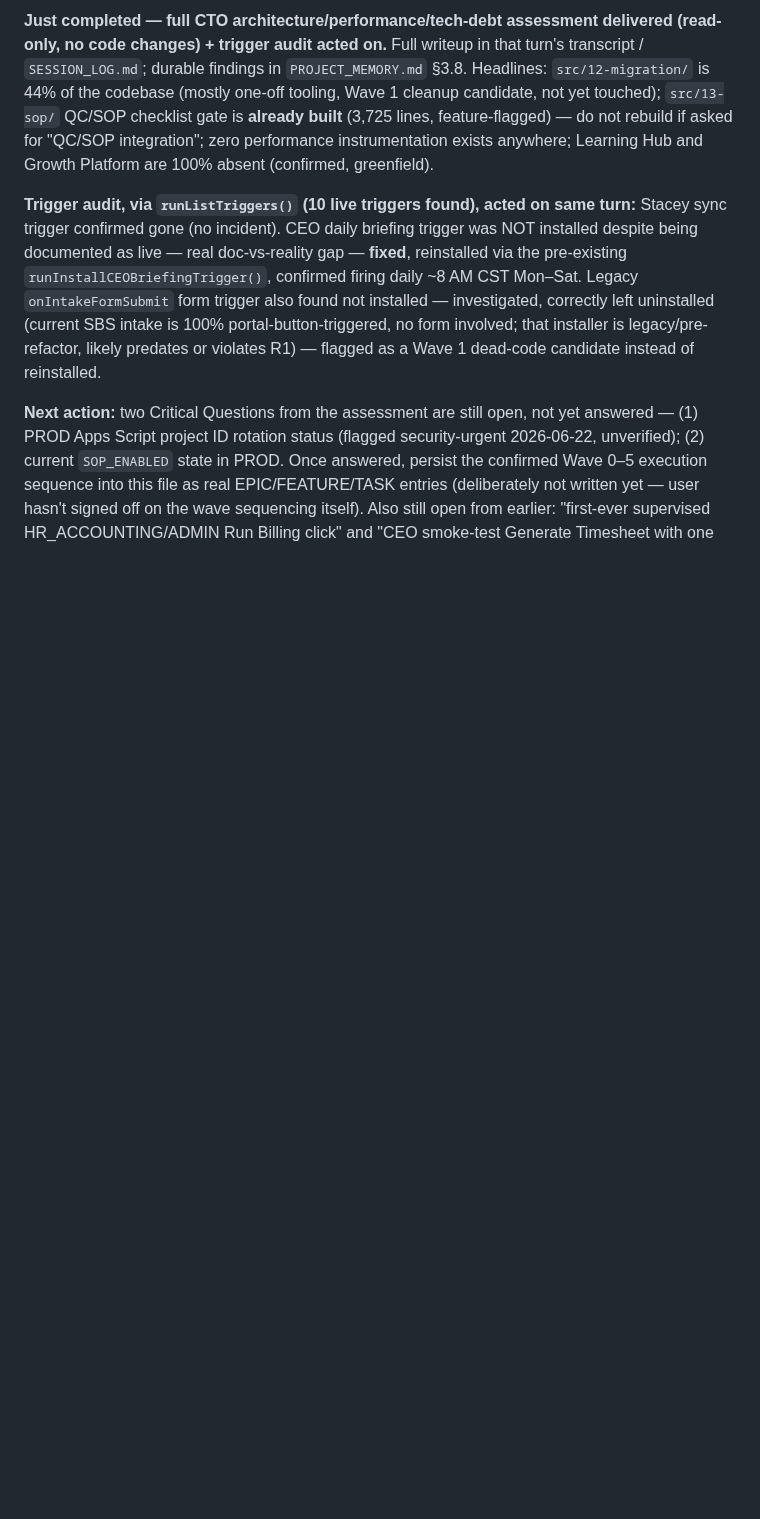
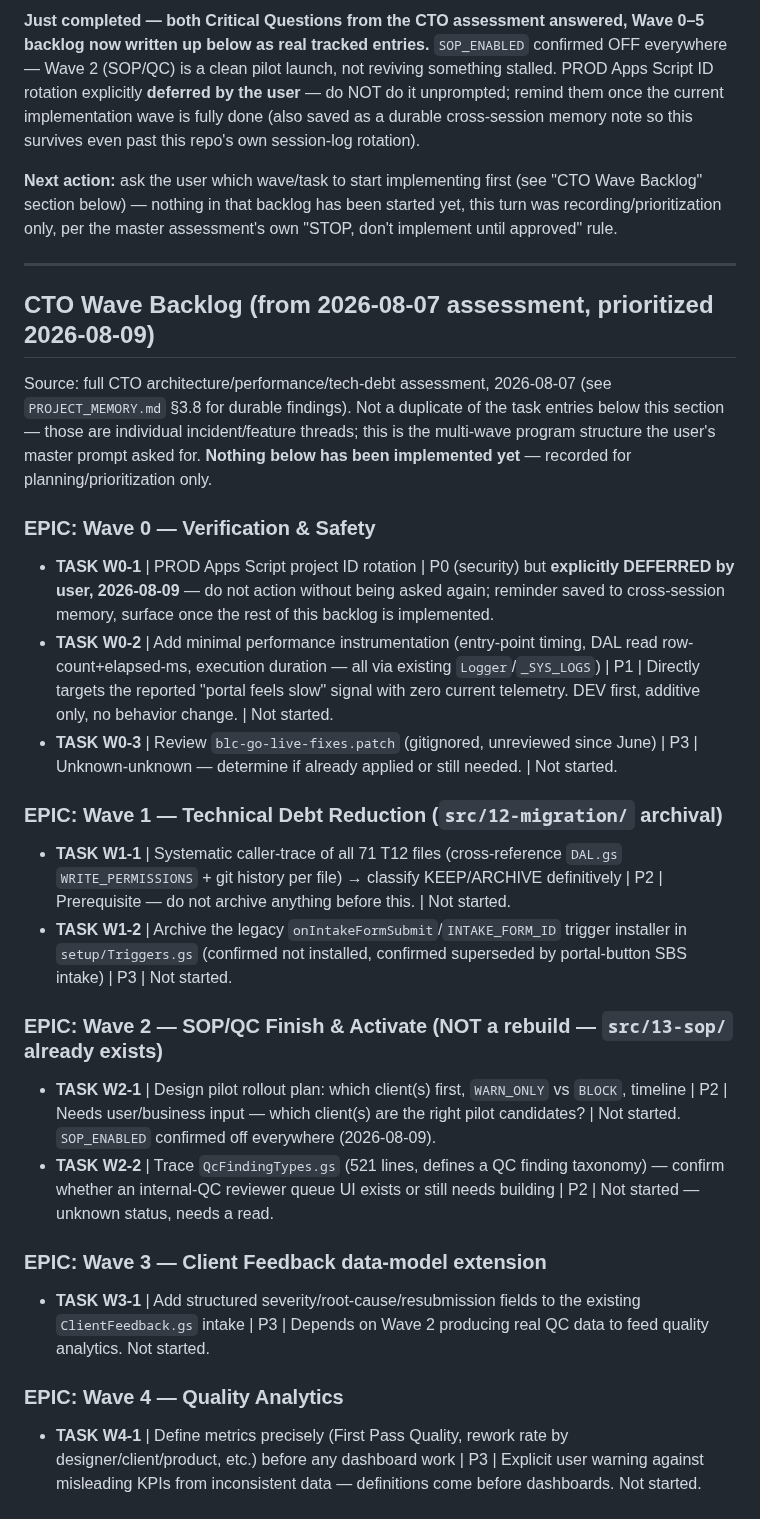
Before and after one commit to blccanada2026-lang/BLC-Automation, a Markdown page: CTO_TASK_QUEUE.md, the part around one of its changes. GitHub-like rendering; blank space fills up the shorter version.

Commit message:
Write CTO Wave 0-5 backlog into task queue as real tracked entries
Both critical questions from the 2026-08-07 assessment now answered:
SOP_ENABLED confirmed off everywhere (Wave 2 is a clean pilot launch,
not reviving a stalled one); PROD Apps Script ID rotation explicitly
deferred by the user, reminder saved to cross-session memory rather
than left to a stale task-queue line alone.

Nothing in this backlog has been implemented yet - recorded for
planning/prioritization only, per the assessment's own "stop before
implementing" instruction.

```diff
--- a/CTO_TASK_QUEUE.md
+++ b/CTO_TASK_QUEUE.md
@@ -44,29 +44,45 @@ afterward as a manual follow-up step" — was rejected: it's the same
 
-**Just completed — full CTO architecture/performance/tech-debt assessment
-delivered (read-only, no code changes) + trigger audit acted on.** Full
-writeup in that turn's transcript / `SESSION_LOG.md`; durable findings in
-`PROJECT_MEMORY.md` §3.8. Headlines: `src/12-migration/` is 44% of the
-codebase (mostly one-off tooling, Wave 1 cleanup candidate, not yet
-touched); `src/13-sop/` QC/SOP checklist gate is **already built**
-(3,725 lines, feature-flagged) — do not rebuild if asked for "QC/SOP
-integration"; zero performance instrumentation exists anywhere; Learning
-Hub and Growth Platform are 100% absent (confirmed, greenfield).
+**Just completed — both Critical Questions from the CTO assessment
+answered, Wave 0–5 backlog now written up below as real tracked
+entries.** `SOP_ENABLED` confirmed OFF everywhere — Wave 2 (SOP/QC) is a
+clean pilot launch, not reviving something stalled. PROD Apps Script ID
+rotation explicitly **deferred by the user** — do NOT do it unprompted;
+remind them once the current implementation wave is fully done (also
+saved as a durable cross-session memory note so this survives even past
+this repo's own session-log rotation).
 
-**Trigger audit, via `runListTriggers()` (10 live triggers found), acted
-on same turn:** Stacey sync trigger confirmed gone (no incident). CEO
-daily briefing trigger was NOT installed despite being documented as
-live — real doc-vs-reality gap — **fixed**, reinstalled via the
-pre-existing `runInstallCEOBriefingTrigger()`, confirmed firing daily
-~8 AM CST Mon–Sat. Legacy `onIntakeFormSubmit` form trigger also found
-not installed — investigated, correctly left uninstalled (current SBS
-intake is 100% portal-button-triggered, no form involved; that installer
-is legacy/pre-refactor, likely predates or violates R1) — flagged as a
-Wave 1 dead-code candidate instead of reinstalled.
+**Next action:** ask the user which wave/task to start implementing
+first (see "CTO Wave Backlog" section below) — nothing in that backlog
+has been started yet, this turn was recording/prioritization only, per
+the master assessment's own "STOP, don't implement until approved" rule.
 
-**Next action:** two Critical Questions from the assessment are still
-open, not yet answered — (1) PROD Apps Script project ID rotation status
-(flagged security-urgent 2026-06-22, unverified); (2) current
-`SOP_ENABLED` state in PROD. Once answered, persist the confirmed
-Wave 0–5 execution sequence into this file as real EPIC/FEATURE/TASK
-entries (deliberately not written yet — user hasn't signed off on the
-wave sequencing itself). Also still open from earlier: "first-ever
+---
+
+## CTO Wave Backlog (from 2026-08-07 assessment, prioritized 2026-08-09)
+
+Source: full CTO architecture/performance/tech-debt assessment,
+2026-08-07 (see `PROJECT_MEMORY.md` §3.8 for durable findings). Not a
+duplicate of the task entries below this section — those are individual
+incident/feature threads; this is the multi-wave program structure the
+user's master prompt asked for. **Nothing below has been implemented
+yet** — recorded for planning/prioritization only.
+
+### EPIC: Wave 0 — Verification & Safety
+- **TASK W0-1** | PROD Apps Script project ID rotation | P0 (security) but **explicitly DEFERRED by user, 2026-08-09** — do not action without being asked again; reminder saved to cross-session memory, surface once the rest of this backlog is implemented.
+- **TASK W0-2** | Add minimal performance instrumentation (entry-point timing, DAL read row-count+elapsed-ms, execution duration — all via existing `Logger`/`_SYS_LOGS`) | P1 | Directly targets the reported "portal feels slow" signal with zero current telemetry. DEV first, additive only, no behavior change. | Not started.
+- **TASK W0-3** | Review `blc-go-live-fixes.patch` (gitignored, unreviewed since June) | P3 | Unknown-unknown — determine if already applied or still needed. | Not started.
+
+### EPIC: Wave 1 — Technical Debt Reduction (`src/12-migration/` archival)
+- **TASK W1-1** | Systematic caller-trace of all 71 T12 files (cross-reference `DAL.gs` `WRITE_PERMISSIONS` + git history per file) → classify KEEP/ARCHIVE definitively | P2 | Prerequisite — do not archive anything before this. | Not started.
+- **TASK W1-2** | Archive the legacy `onIntakeFormSubmit`/`INTAKE_FORM_ID` trigger installer in `setup/Triggers.gs` (confirmed not installed, confirmed superseded by portal-button SBS intake) | P3 | Not started.
+
+### EPIC: Wave 2 — SOP/QC Finish & Activate (NOT a rebuild — `src/13-sop/` already exists)
+- **TASK W2-1** | Design pilot rollout plan: which client(s) first, `WARN_ONLY` vs `BLOCK`, timeline | P2 | Needs user/business input — which client(s) are the right pilot candidates? | Not started. `SOP_ENABLED` confirmed off everywhere (2026-08-09).
+- **TASK W2-2** | Trace `QcFindingTypes.gs` (521 lines, defines a QC finding taxonomy) — confirm whether an internal-QC reviewer queue UI exists or still needs building | P2 | Not started — unknown status, needs a read.
+
+### EPIC: Wave 3 — Client Feedback data-model extension
+- **TASK W3-1** | Add structured severity/root-cause/resubmission fields to the existing `ClientFeedback.gs` intake | P3 | Depends on Wave 2 producing real QC data to feed quality analytics. Not started.
+
+### EPIC: Wave 4 — Quality Analytics
+- **TASK W4-1** | Define metrics precisely (First Pass Quality, rework rate by designer/client/product, etc.) before any dashboard work | P3 | Explicit user warning against misleading KPIs from inconsistent data — definitions come before dashboards. Not started.
+
```
Also changed, not shown: other parts of CTO_TASK_QUEUE.md (+10 -1 lines).
